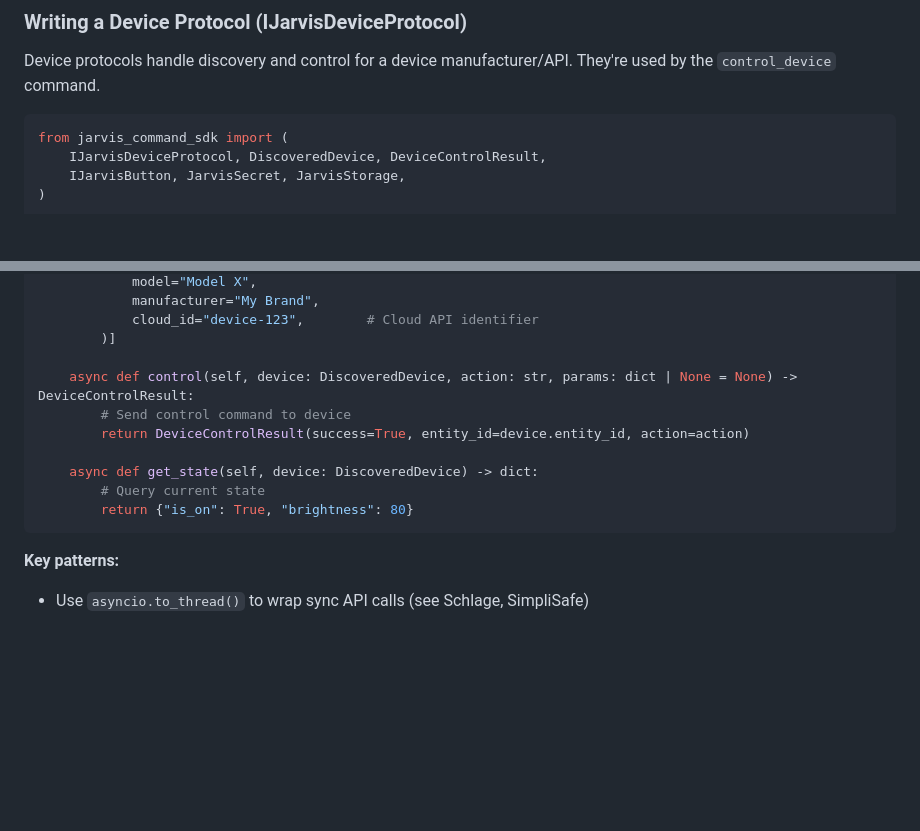
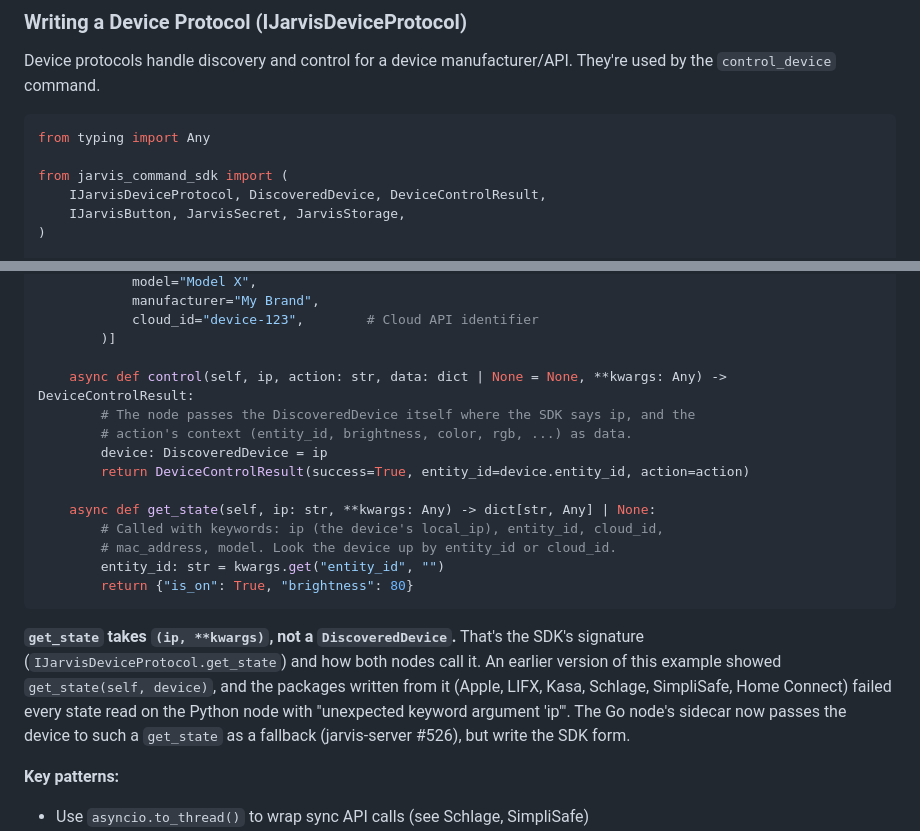
Before and after one commit to alexberardi/jarvis-node-setup, a Markdown page: CLAUDE.md, 2 parts joined by grey strips. Drawn GitHub-style; blank space fills up the shorter version.

Commit message:
docs: the device-protocol example uses the SDK's get_state(ip, **kwargs) (#163)
The example showed get_state(self, device: DiscoveredDevice) and control(self,
device, ...). Six families were written from it and every state read failed
with "unexpected keyword argument 'ip'" (both nodes call get_state with
keywords). The example now has the SDK's signatures and says what the node
passes: the device itself as control's first argument, the device's fields
as get_state's keywords.


Claude-Session: https://claude.ai/code/session_01LCADRHSd5jPFPCqhjV48vS

Co-authored-by: Claude Opus 5.5 <noreply@anthropic.com>

````diff
--- a/CLAUDE.md
+++ b/CLAUDE.md
@@ -532,6 +532,8 @@ Device protocols handle discovery and control for a device manufacturer/API.
 They're used by the `control_device` command.
 
 ```python
+from typing import Any
+
 from jarvis_command_sdk import (
     IJarvisDeviceProtocol, DiscoveredDevice, DeviceControlResult,
     IJarvisButton, JarvisSecret, JarvisStorage,
@@ -566,14 +568,25 @@ class MyProtocol(IJarvisDeviceProtocol):
             cloud_id="device-123",        # Cloud API identifier
         )]
 
-    async def control(self, device: DiscoveredDevice, action: str, params: dict | None = None) -> DeviceControlResult:
-        # Send control command to device
+    async def control(self, ip, action: str, data: dict | None = None, **kwargs: Any) -> DeviceControlResult:
+        # The node passes the DiscoveredDevice itself where the SDK says ip, and the
+        # action's context (entity_id, brightness, color, rgb, ...) as data.
+        device: DiscoveredDevice = ip
         return DeviceControlResult(success=True, entity_id=device.entity_id, action=action)
 
-    async def get_state(self, device: DiscoveredDevice) -> dict:
-        # Query current state
+    async def get_state(self, ip: str, **kwargs: Any) -> dict[str, Any] | None:
+        # Called with keywords: ip (the device's local_ip), entity_id, cloud_id,
+        # mac_address, model. Look the device up by entity_id or cloud_id.
+        entity_id: str = kwargs.get("entity_id", "")
         return {"is_on": True, "brightness": 80}
 ```
+
+**`get_state` takes `(ip, **kwargs)`, not a `DiscoveredDevice`.** That's the SDK's
+signature (`IJarvisDeviceProtocol.get_state`) and how both nodes call it. An earlier version
+of this example showed `get_state(self, device)`, and the packages written from it (Apple,
+LIFX, Kasa, Schlage, SimpliSafe, Home Connect) failed every state read on the Python node
+with "unexpected keyword argument 'ip'". The Go node's sidecar now passes the device to such a
+`get_state` as a fallback (jarvis-server #526), but write the SDK form.
 
 **Key patterns:**
 - Use `asyncio.to_thread()` to wrap sync API calls (see Schlage, SimpliSafe)
````
